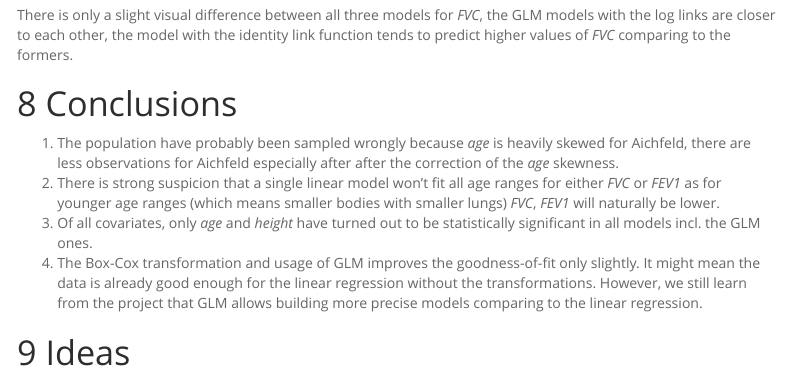
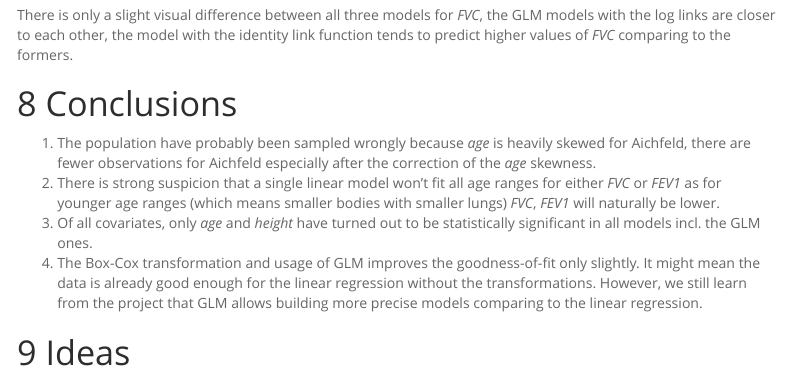
Before and after one commit to ddonetskov/masna, an R Markdown document (Generalized Linear Models/Project 0/Project_0.Rmd): the page in a window 1100 px wide, from 11060 px down. Rendered offline with R 4.5, knitr and Pandoc, with nearby package versions; code that draws random numbers runs with fixed seeds of ours; menus at the side of the page are left out.

Commit message:
Corrected typos

```diff
--- a/Generalized Linear Models/Project 0/Project_0.Rmd
+++ b/Generalized Linear Models/Project 0/Project_0.Rmd
@@ -693,7 +693,7 @@ There is only a slight visual difference between all three models for *FVC*, the
 
 # Conclusions
 
-1. The population have probably been sampled wrongly because *age* is heavily skewed for Aichfeld, there are less observations for Aichfeld especially after after the correction of the *age* skewness.
+1. The population have probably been sampled wrongly because *age* is heavily skewed for Aichfeld, there are fewer observations for Aichfeld especially after the correction of the *age* skewness.
 2. There is strong suspicion that a single linear model won't fit all age ranges for either *FVC* or *FEV1* as for younger age ranges (which means smaller bodies with smaller lungs) *FVC*, *FEV1* will naturally be lower.
 3. Of all covariates, only *age* and *height* have turned out to be statistically significant in all models incl. the GLM ones.
 4. The Box-Cox transformation and usage of GLM improves the goodness-of-fit only slightly. It might mean the data is already good enough for the linear regression without the transformations. However, we still learn from the project that GLM allows building more precise models comparing to the linear regression.
```
